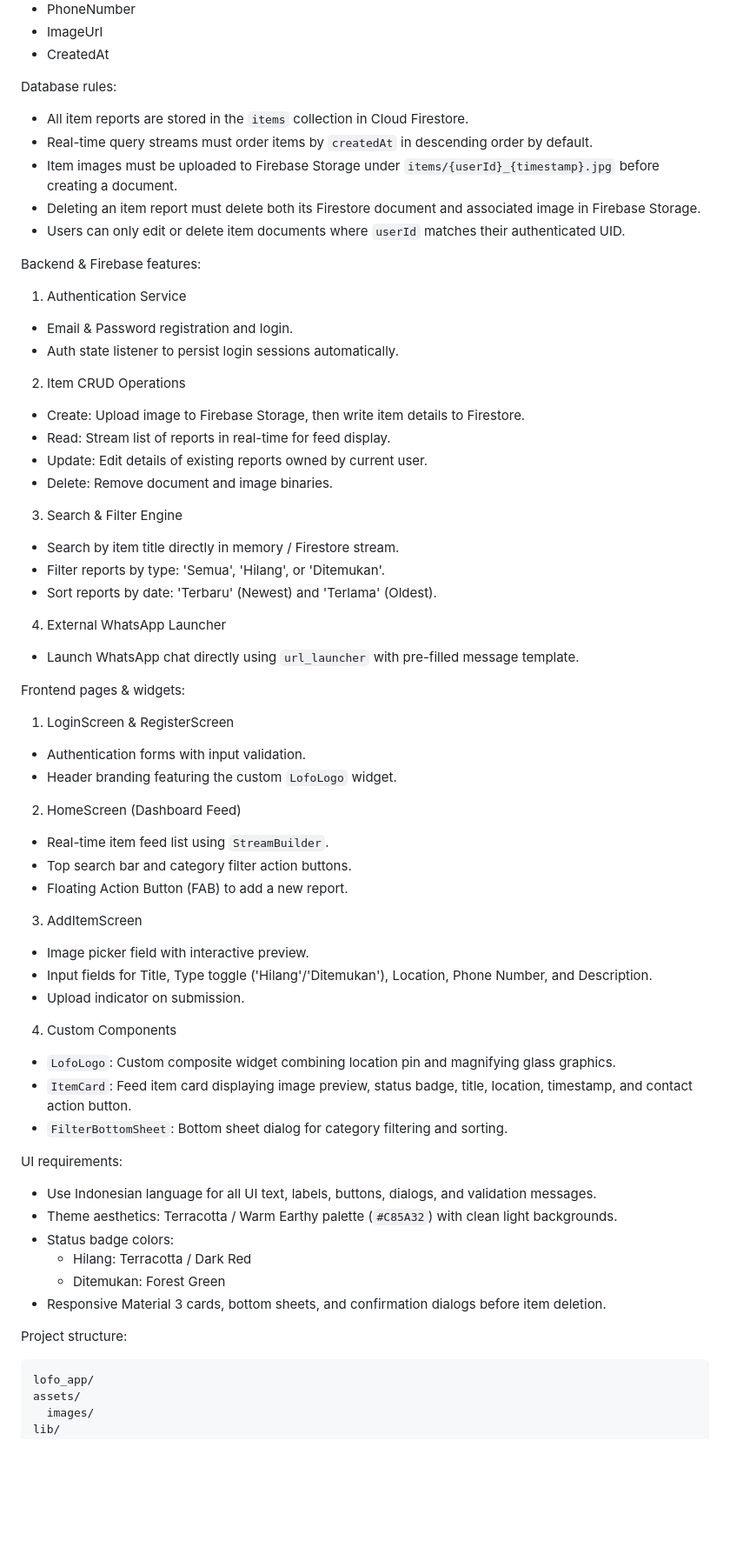
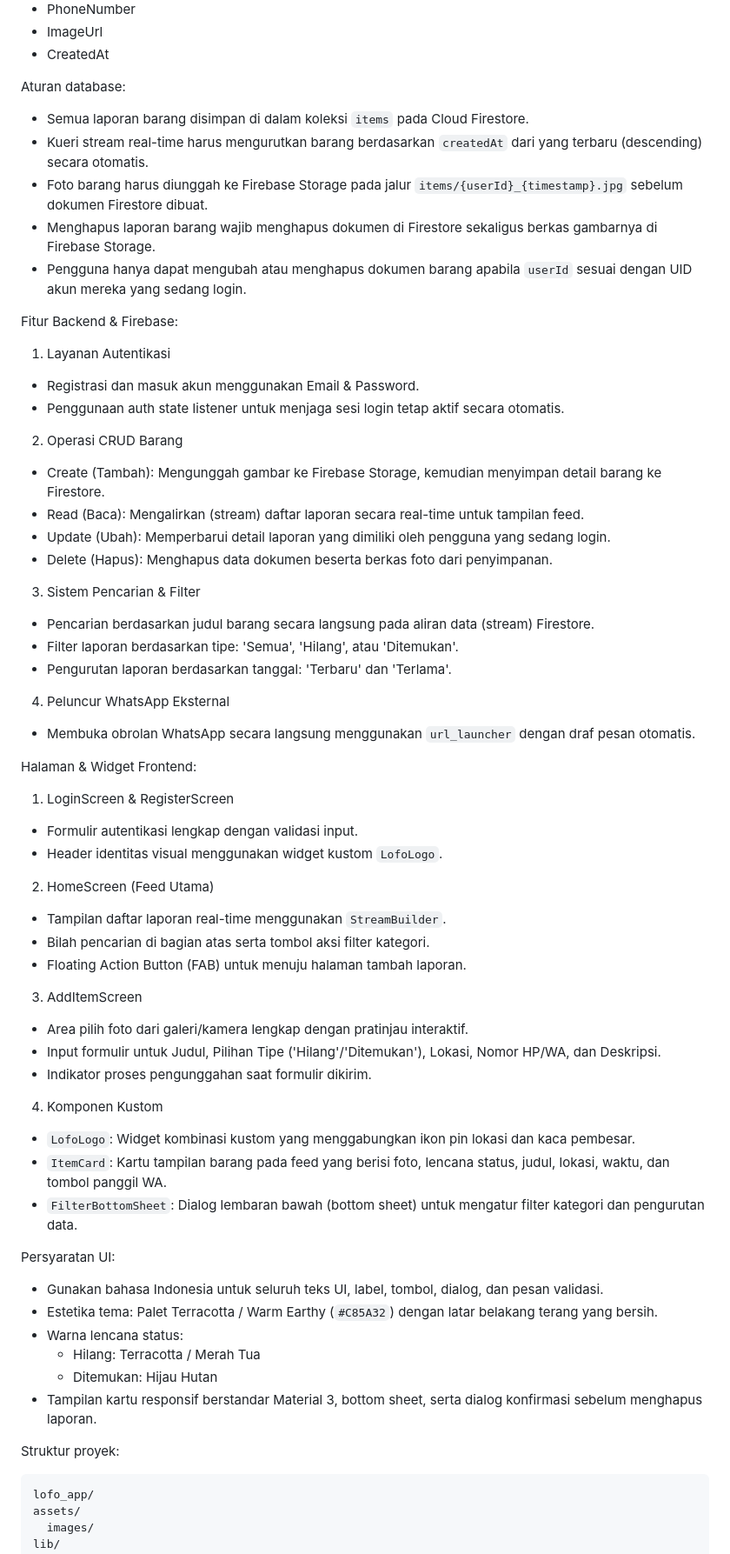
Before and after one commit to JamesTan54/LoFo-Lost-Found-, a Markdown page: Architecture.md, the part around one of its changes. Shown at 87% size. GitHub-like rendering; blank space fills up the shorter version.

````diff
--- a/Architecture.md
+++ b/Architecture.md
@@ -40,73 +40,73 @@ Main entities:
 * ImageUrl
 * CreatedAt
 
-Database rules:
+Aturan database:
 
-* All item reports are stored in the `items` collection in Cloud Firestore.
-* Real-time query streams must order items by `createdAt` in descending order by default.
-* Item images must be uploaded to Firebase Storage under `items/{userId}_{timestamp}.jpg` before creating a document.
-* Deleting an item report must delete both its Firestore document and associated image in Firebase Storage.
-* Users can only edit or delete item documents where `userId` matches their authenticated UID.
+* Semua laporan barang disimpan di dalam koleksi `items` pada Cloud Firestore.
+* Kueri stream real-time harus mengurutkan barang berdasarkan `createdAt` dari yang terbaru (descending) secara otomatis.
+* Foto barang harus diunggah ke Firebase Storage pada jalur `items/{userId}_{timestamp}.jpg` sebelum dokumen Firestore dibuat.
+* Menghapus laporan barang wajib menghapus dokumen di Firestore sekaligus berkas gambarnya di Firebase Storage.
+* Pengguna hanya dapat mengubah atau menghapus dokumen barang apabila `userId` sesuai dengan UID akun mereka yang sedang login.
 
-Backend & Firebase features:
+Fitur Backend & Firebase:
 
-1. Authentication Service
+1. Layanan Autentikasi
 
-* Email & Password registration and login.
-* Auth state listener to persist login sessions automatically.
+* Registrasi dan masuk akun menggunakan Email & Password.
+* Penggunaan auth state listener untuk menjaga sesi login tetap aktif secara otomatis.
 
-2. Item CRUD Operations
+2. Operasi CRUD Barang
 
-* Create: Upload image to Firebase Storage, then write item details to Firestore.
-* Read: Stream list of reports in real-time for feed display.
-* Update: Edit details of existing reports owned by current user.
-* Delete: Remove document and image binaries.
+* Create (Tambah): Mengunggah gambar ke Firebase Storage, kemudian menyimpan detail barang ke Firestore.
+* Read (Baca): Mengalirkan (stream) daftar laporan secara real-time untuk tampilan feed.
+* Update (Ubah): Memperbarui detail laporan yang dimiliki oleh pengguna yang sedang login.
+* Delete (Hapus): Menghapus data dokumen beserta berkas foto dari penyimpanan.
 
-3. Search & Filter Engine
+3. Sistem Pencarian & Filter
 
-* Search by item title directly in memory / Firestore stream.
-* Filter reports by type: 'Semua', 'Hilang', or 'Ditemukan'.
-* Sort reports by date: 'Terbaru' (Newest) and 'Terlama' (Oldest).
+* Pencarian berdasarkan judul barang secara langsung pada aliran data (stream) Firestore.
+* Filter laporan berdasarkan tipe: 'Semua', 'Hilang', atau 'Ditemukan'.
+* Pengurutan laporan berdasarkan tanggal: 'Terbaru' dan 'Terlama'.
 
-4. External WhatsApp Launcher
+4. Peluncur WhatsApp Eksternal
 
-* Launch WhatsApp chat directly using `url_launcher` with pre-filled message template.
+* Membuka obrolan WhatsApp secara langsung menggunakan `url_launcher` dengan draf pesan otomatis.
 
-Frontend pages & widgets:
+Halaman & Widget Frontend:
 
 1. LoginScreen & RegisterScreen
 
-* Authentication forms with input validation.
-* Header branding featuring the custom `LofoLogo` widget.
+* Formulir autentikasi lengkap dengan validasi input.
+* Header identitas visual menggunakan widget kustom `LofoLogo`.
 
-2. HomeScreen (Dashboard Feed)
+2. HomeScreen (Feed Utama)
 
-* Real-time item feed list using `StreamBuilder`.
-* Top search bar and category filter action buttons.
-* Floating Action Button (FAB) to add a new report.
+* Tampilan daftar laporan real-time menggunakan `StreamBuilder`.
+* Bilah pencarian di bagian atas serta tombol aksi filter kategori.
+* Floating Action Button (FAB) untuk menuju halaman tambah laporan.
 
 3. AddItemScreen
 
-* Image picker field with interactive preview.
-* Input fields for Title, Type toggle ('Hilang'/'Ditemukan'), Location, Phone Number, and Description.
-* Upload indicator on submission.
+* Area pilih foto dari galeri/kamera lengkap dengan pratinjau interaktif.
+* Input formulir untuk Judul, Pilihan Tipe ('Hilang'/'Ditemukan'), Lokasi, Nomor HP/WA, dan Deskripsi.
+* Indikator proses pengunggahan saat formulir dikirim.
 
-4. Custom Components
+4. Komponen Kustom
 
-* `LofoLogo`: Custom composite widget combining location pin and magnifying glass graphics.
-* `ItemCard`: Feed item card displaying image preview, status badge, title, location, timestamp, and contact action button.
-* `FilterBottomSheet`: Bottom sheet dialog for category filtering and sorting.
+* `LofoLogo`: Widget kombinasi kustom yang menggabungkan ikon pin lokasi dan kaca pembesar.
+* `ItemCard`: Kartu tampilan barang pada feed yang berisi foto, lencana status, judul, lokasi, waktu, dan tombol panggil WA.
+* `FilterBottomSheet`: Dialog lembaran bawah (bottom sheet) untuk mengatur filter kategori dan pengurutan data.
 
-UI requirements:
+Persyaratan UI:
 
-* Use Indonesian language for all UI text, labels, buttons, dialogs, and validation messages.
-* Theme aesthetics: Terracotta / Warm Earthy palette (`#C85A32`) with clean light backgrounds.
-* Status badge colors:
-  * Hilang: Terracotta / Dark Red
-  * Ditemukan: Forest Green
-* Responsive Material 3 cards, bottom sheets, and confirmation dialogs before item deletion.
+* Gunakan bahasa Indonesia untuk seluruh teks UI, label, tombol, dialog, dan pesan validasi.
+* Estetika tema: Palet Terracotta / Warm Earthy (`#C85A32`) dengan latar belakang terang yang bersih.
+* Warna lencana status:
+  * Hilang: Terracotta / Merah Tua
+  * Ditemukan: Hijau Hutan
+* Tampilan kartu responsif berstandar Material 3, bottom sheet, serta dialog konfirmasi sebelum menghapus laporan.
 
-Project structure:
+Struktur proyek:
 
 ```text
 lofo_app/
````
Also changed, not shown: other parts of Architecture.md (+15 -15 lines).
